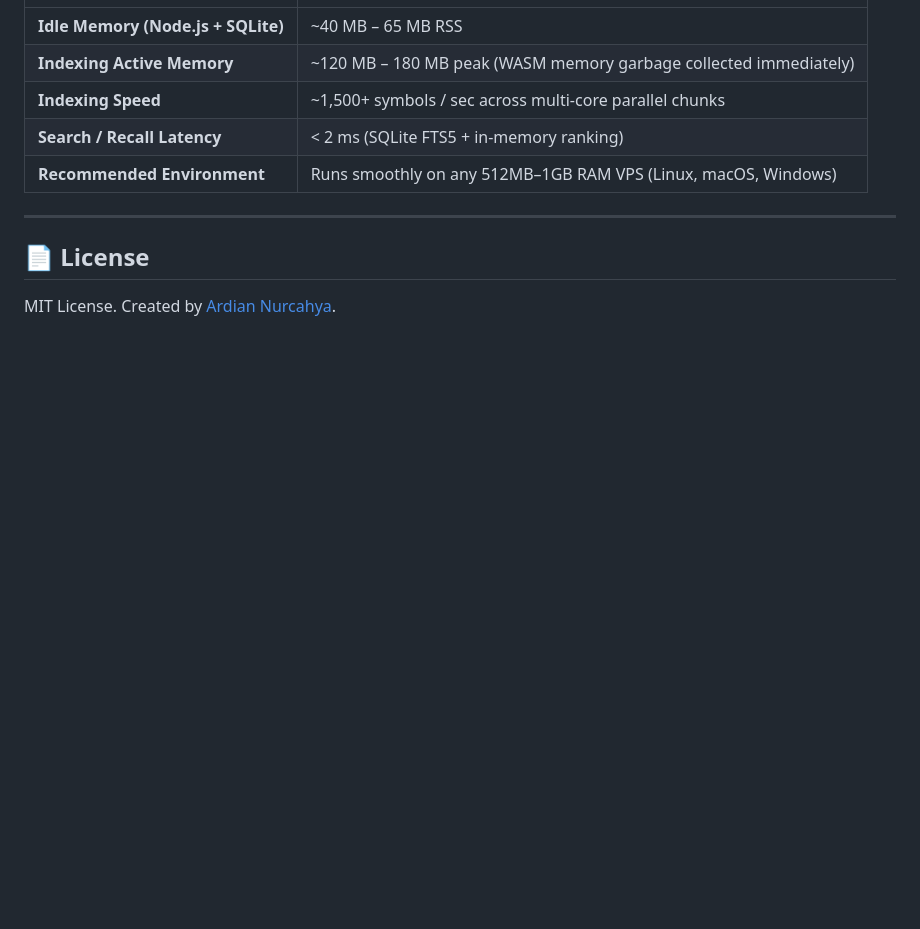
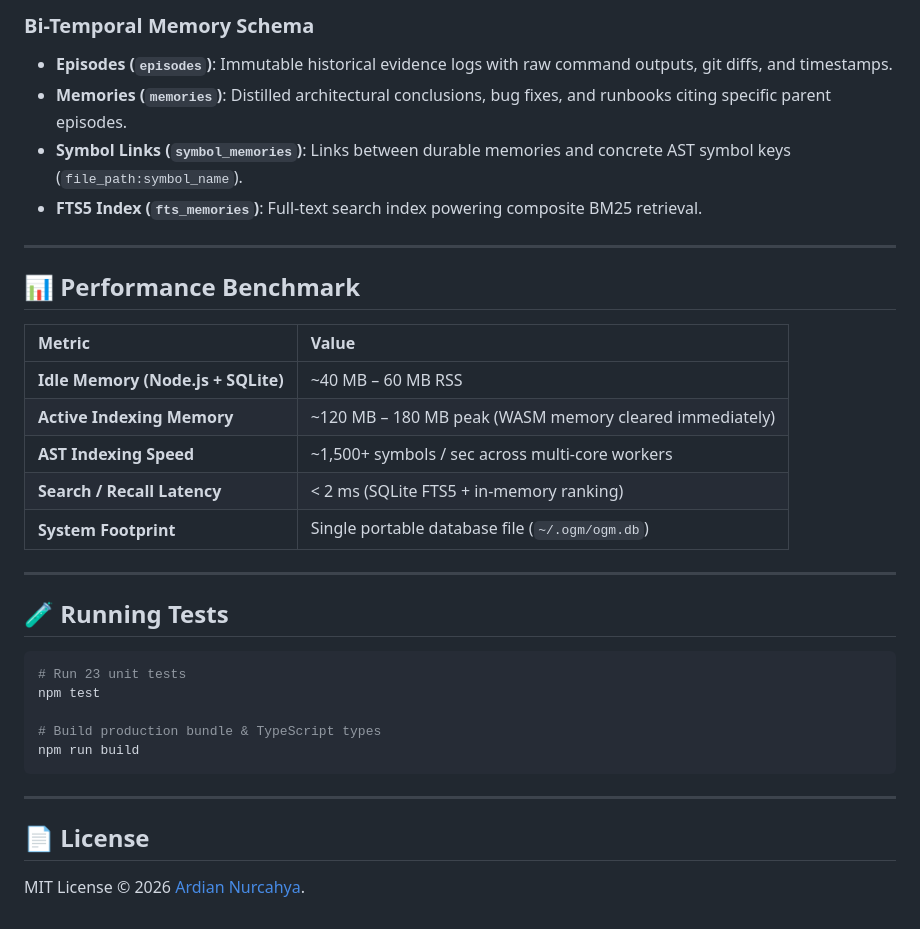
Before and after one commit to ardiannurcahya/ogm-slim, a Markdown page: README.md, the part around one of its changes. Drawn GitHub-style; blank space fills up the shorter version.

````diff
--- a/README.md
+++ b/README.md
@@ -92,11 +161,35 @@ ogm-slim harness print claude             # Print MCP config snippet
+### Bi-Temporal Memory Schema
+- **Episodes (`episodes`)**: Immutable historical evidence logs with raw command outputs, git diffs, and timestamps.
+- **Memories (`memories`)**: Distilled architectural conclusions, bug fixes, and runbooks citing specific parent episodes.
+- **Symbol Links (`symbol_memories`)**: Links between durable memories and concrete AST symbol keys (`file_path:symbol_name`).
+- **FTS5 Index (`fts_memories`)**: Full-text search index powering composite BM25 retrieval.
+
+---
+
+## 📊 Performance Benchmark
+
+| Metric | Value |
 |:---|:---|
-| **Idle Memory (Node.js + SQLite)** | ~40 MB – 65 MB RSS |
-| **Indexing Active Memory** | ~120 MB – 180 MB peak (WASM memory garbage collected immediately) |
-| **Indexing Speed** | ~1,500+ symbols / sec across multi-core parallel chunks |
+| **Idle Memory (Node.js + SQLite)** | ~40 MB – 60 MB RSS |
+| **Active Indexing Memory** | ~120 MB – 180 MB peak (WASM memory cleared immediately) |
+| **AST Indexing Speed** | ~1,500+ symbols / sec across multi-core workers |
 | **Search / Recall Latency** | < 2 ms (SQLite FTS5 + in-memory ranking) |
-| **Recommended Environment** | Runs smoothly on any 512MB–1GB RAM VPS (Linux, macOS, Windows) |
+| **System Footprint** | Single portable database file (`~/.ogm/ogm.db`) |
+
+---
+
+## 🧪 Running Tests
+
+```bash
+# Run 23 unit tests
+npm test
+
+# Build production bundle & TypeScript types
+npm run build
+```
 
 ---
 
 ## 📄 License
-MIT License. Created by [Ardian Nurcahya](https://github.com/ardiannurcahya).
+
+MIT License &copy; 2026 [Ardian Nurcahya](https://github.com/ardiannurcahya).
````
Also changed, not shown: other parts of README.md (+123 -54 lines).
